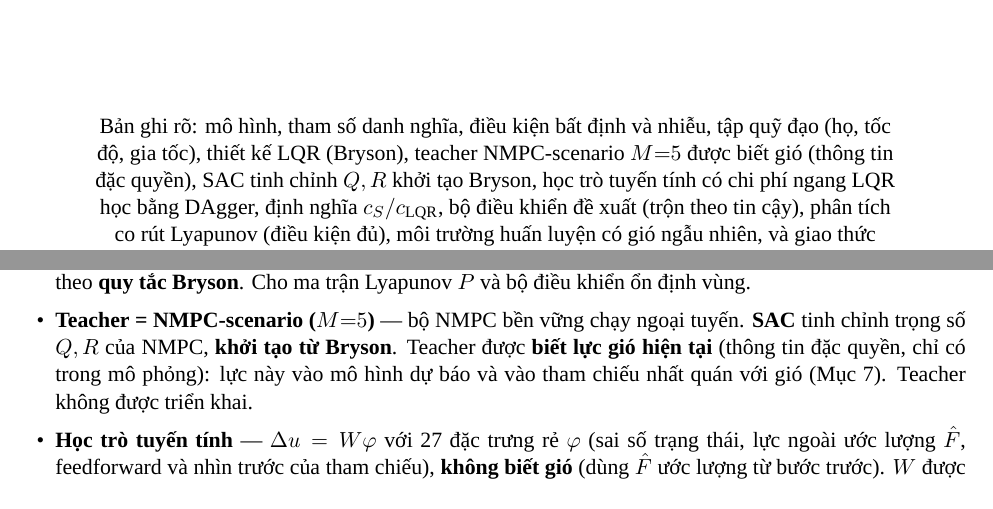
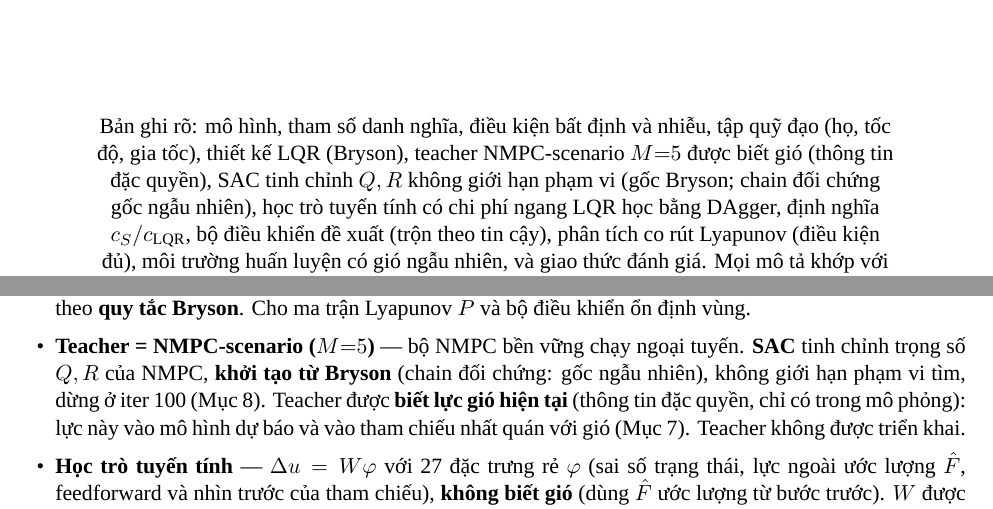
Before and after one commit to nxb513/uav-sac-scenario-nmpc-matlab, a LaTeX document (docs/D1_method.tex): two parts of pages 1 and 2 of 16, joined at a grey line, cut so that both start at the same text. Compiled offline with XeLaTeX; a missing font is replaced by an installed copy or a similar font.

Commit message:
docs: title page and summary state the two SAC bases, unbounded search, iter 100; manifest lists the worker pool
Co-Authored-By: Claude Opus 5.5 <noreply@anthropic.com>

```diff
--- a/docs/D1_method.tex
+++ b/docs/D1_method.tex
@@ -63,7 +63,7 @@ chưng cất bằng DAgger từ NMPC-scenario, với tin cậy $\cS$ và $\cL$\p
 \begin{minipage}{0.85\textwidth}\centering
 Bản ghi rõ: mô hình, tham số danh nghĩa, điều kiện bất định và nhiễu, tập quỹ đạo (họ, tốc độ,
 gia tốc), thiết kế LQR (Bryson), teacher NMPC-scenario $M{=}5$ được biết gió (thông tin đặc quyền), SAC
-tinh chỉnh $Q,R$ khởi tạo Bryson, học trò tuyến tính có chi phí ngang LQR học bằng DAgger, định nghĩa
+tinh chỉnh $Q,R$ không giới hạn phạm vi (gốc Bryson; chain đối chứng gốc ngẫu nhiên), học trò tuyến tính có chi phí ngang LQR học bằng DAgger, định nghĩa
 $\cS/\cL$, bộ điều khiển đề xuất (trộn theo tin cậy), phân tích co rút Lyapunov (điều kiện đủ), môi trường
 huấn luyện có gió ngẫu nhiên, và giao thức đánh giá. Mọi mô tả khớp với mã nguồn hiện tại: các định nghĩa
 dùng chung nằm trong \texttt{src/joint/d1\_*.m}, được cả pipeline huấn luyện
@@ -85,7 +85,8 @@ ba thành phần và một luật hợp nhất:
 \item \textbf{LQR nền} — thiết kế theo phương pháp chuẩn (tuyến tính hoá quanh hover + Riccati rời rạc),
 trọng số theo \textbf{quy tắc Bryson}. Cho ma trận Lyapunov $P$ và bộ điều khiển ổn định vùng.
 \item \textbf{Teacher = NMPC-scenario ($M{=}5$)} — bộ NMPC bền vững chạy ngoại tuyến. \textbf{SAC} tinh chỉnh
-trọng số $Q,R$ của NMPC, \textbf{khởi tạo từ Bryson}. Teacher được \textbf{biết lực gió hiện tại} (thông tin
+trọng số $Q,R$ của NMPC, \textbf{khởi tạo từ Bryson} (chain đối chứng: gốc ngẫu nhiên), không giới hạn phạm vi
+tìm, dừng ở iter 100 (Mục 8). Teacher được \textbf{biết lực gió hiện tại} (thông tin
 đặc quyền, chỉ có trong mô phỏng): lực này vào mô hình dự báo và vào tham chiếu nhất quán với gió (Mục 7).
 Teacher không được triển khai.
 \item \textbf{Học trò tuyến tính} — $\Delta u=W\varphi$ với 27 đặc trưng rẻ $\varphi$ (sai số trạng thái, lực ngoài
```
Also changed, not shown: PUBLICATION_MANIFEST.md (+1 -1 lines), docs/D1_method.pdf.
